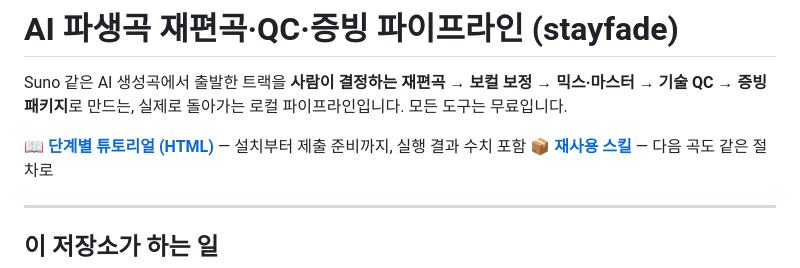
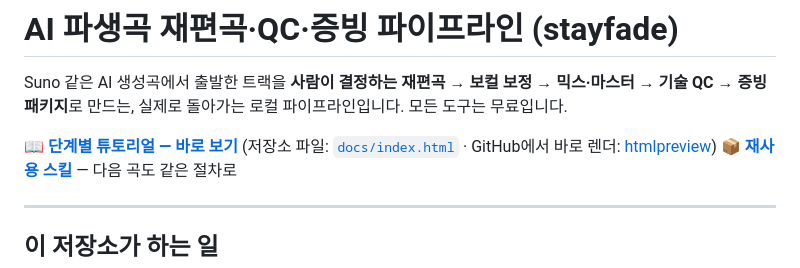
Before and after one commit to geben147-create/-, a Markdown page: README.md, the part around the change. Rendered like a GitHub page.

Commit message:
README: 호스팅된 튜토리얼 링크 추가
Co-Authored-By: Claude Opus 5 <noreply@anthropic.com>
Claude-Session: https://claude.ai/code/session_01UxmkEyjb8kz3omEyHrEh6Q

```diff
--- a/README.md
+++ b/README.md
@@ -3,7 +3,9 @@
 Suno 같은 AI 생성곡에서 출발한 트랙을 **사람이 결정하는 재편곡 → 보컬 보정 → 믹스·마스터 → 기술 QC → 증빙 패키지**로
 만드는, 실제로 돌아가는 로컬 파이프라인입니다. 모든 도구는 무료입니다.
 
-📖 **[단계별 튜토리얼 (HTML)](docs/index.html)** — 설치부터 제출 준비까지, 실행 결과 수치 포함
+📖 **[단계별 튜토리얼 — 바로 보기](https://claude.ai/code/artifact/73bf272c-77a8-4765-92c0-875b6afed09a)**
+(저장소 파일: [`docs/index.html`](docs/index.html) · GitHub에서 바로 렌더:
+[htmlpreview](https://htmlpreview.github.io/?https://github.com/geben147-create/-/blob/claude/stay-with-fade-qc-jktund/docs/index.html))
 📦 **[재사용 스킬](skill/SKILL.md)** — 다음 곡도 같은 절차로
 
 ---
```
